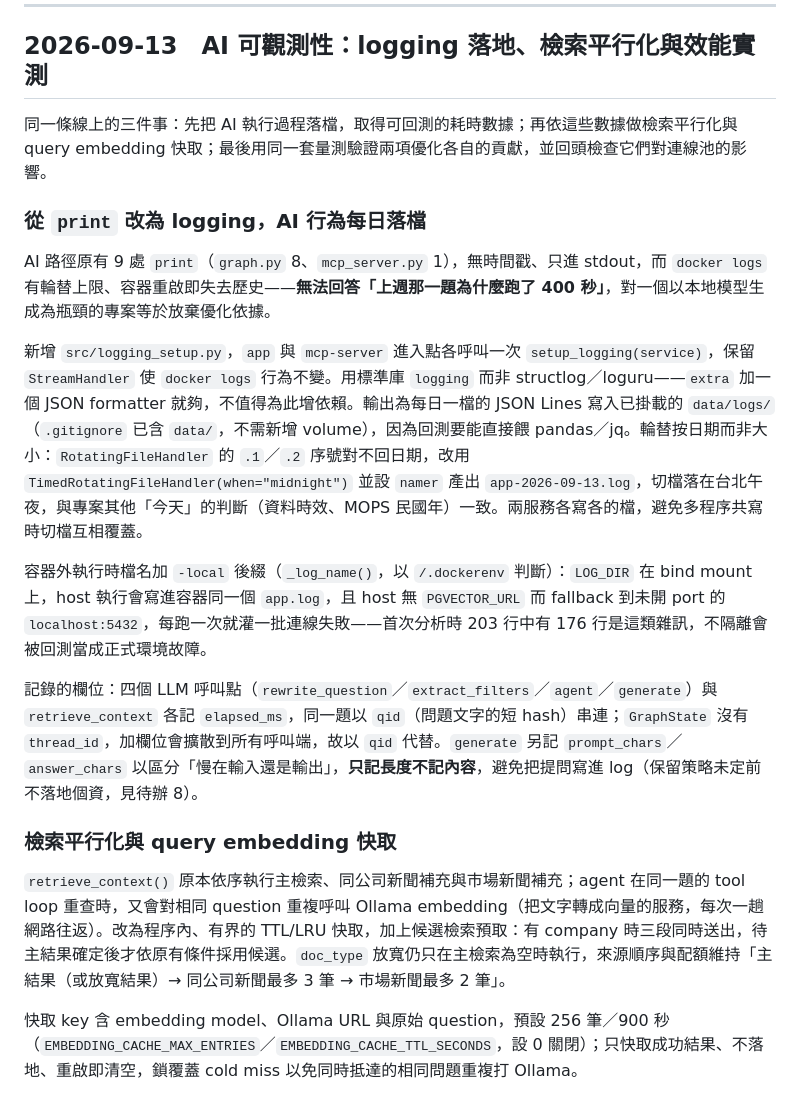
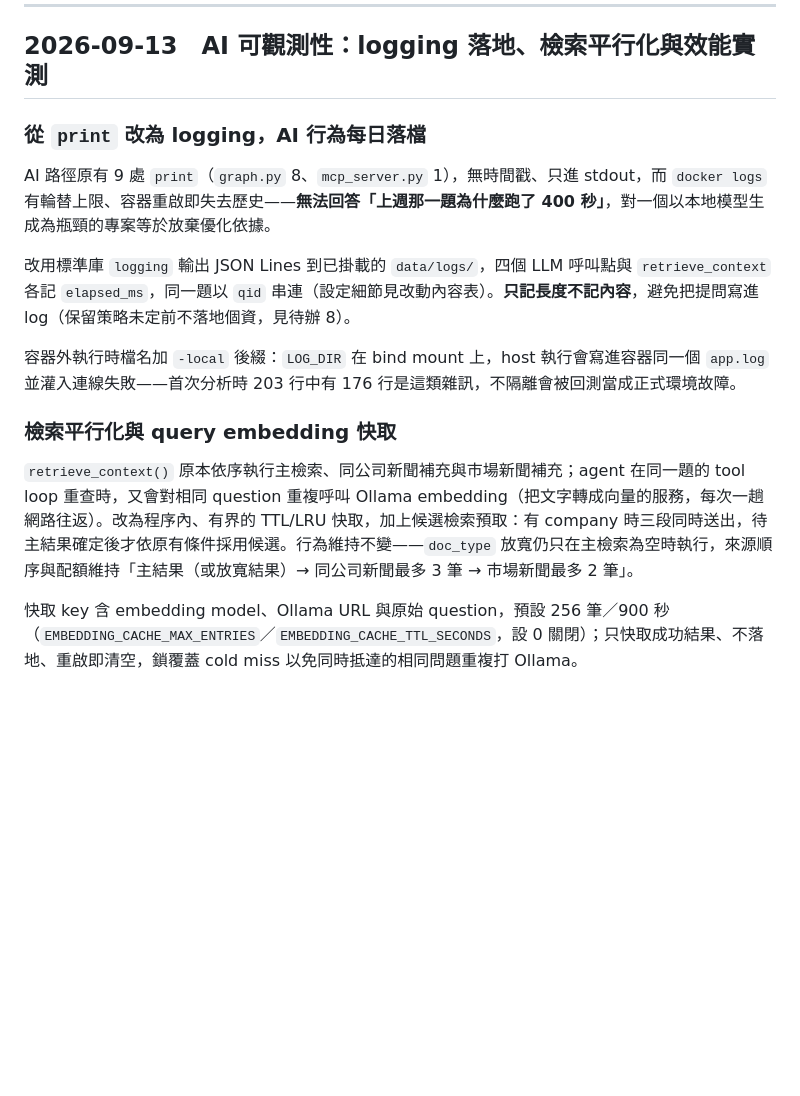
Before and after one commit to thelilywang/finance-ai-assistant, a Markdown page: docs/MAINTENANCE_LOG.md, the part around one of its changes. Rendered like a GitHub page; blank space fills up the shorter version.

```diff
--- a/docs/MAINTENANCE_LOG.md
+++ b/docs/MAINTENANCE_LOG.md
@@ -315,21 +315,17 @@ rewrite_question → extract_filters → agent ⇄ tools → assemble → (gener
 
 ## 2026-09-13　AI 可觀測性：logging 落地、檢索平行化與效能實測
 
-同一條線上的三件事：先把 AI 執行過程落檔，取得可回測的耗時數據；再依這些數據做檢索平行化與 query embedding 快取；最後用同一套量測驗證兩項優化各自的貢獻，並回頭檢查它們對連線池的影響。
-
 ### 從 `print` 改為 logging，AI 行為每日落檔
 
 AI 路徑原有 9 處 `print`（`graph.py` 8、`mcp_server.py` 1），無時間戳、只進 stdout，而 `docker logs` 有輪替上限、容器重啟即失去歷史——**無法回答「上週那一題為什麼跑了 400 秒」**，對一個以本地模型生成為瓶頸的專案等於放棄優化依據。
 
-新增 `src/logging_setup.py`，`app` 與 `mcp-server` 進入點各呼叫一次 `setup_logging(service)`，保留 `StreamHandler` 使 `docker logs` 行為不變。用標準庫 `logging` 而非 structlog／loguru——`extra` 加一個 JSON formatter 就夠，不值得為此增依賴。輸出為每日一檔的 JSON Lines 寫入已掛載的 `data/logs/`（`.gitignore` 已含 `data/`，不需新增 volume），因為回測要能直接餵 pandas／jq。輪替按日期而非大小：`RotatingFileHandler` 的 `.1`／`.2` 序號對不回日期，改用 `TimedRotatingFileHandler(when="midnight")` 並設 `namer` 產出 `app-2026-09-13.log`，切檔落在台北午夜，與專案其他「今天」的判斷（資料時效、MOPS 民國年）一致。兩服務各寫各的檔，避免多程序共寫時切檔互相覆蓋。
+改用標準庫 `logging` 輸出 JSON Lines 到已掛載的 `data/logs/`，四個 LLM 呼叫點與 `retrieve_context` 各記 `elapsed_ms`，同一題以 `qid` 串連（設定細節見改動內容表）。**只記長度不記內容**，避免把提問寫進 log（保留策略未定前不落地個資，見待辦 8）。
 
-容器外執行時檔名加 `-local` 後綴（`_log_name()`，以 `/.dockerenv` 判斷）：`LOG_DIR` 在 bind mount 上，host 執行會寫進容器同一個 `app.log`，且 host 無 `PGVECTOR_URL` 而 fallback 到未開 port 的 `localhost:5432`，每跑一次就灌一批連線失敗——首次分析時 203 行中有 176 行是這類雜訊，不隔離會被回測當成正式環境故障。
-
-記錄的欄位：四個 LLM 呼叫點（`rewrite_question`／`extract_filters`／`agent`／`generate`）與 `retrieve_context` 各記 `elapsed_ms`，同一題以 `qid`（問題文字的短 hash）串連；`GraphState` 沒有 `thread_id`，加欄位會擴散到所有呼叫端，故以 `qid` 代替。`generate` 另記 `prompt_chars`／`answer_chars` 以區分「慢在輸入還是輸出」，**只記長度不記內容**，避免把提問寫進 log（保留策略未定前不落地個資，見待辦 8）。
+容器外執行時檔名加 `-local` 後綴：`LOG_DIR` 在 bind mount 上，host 執行會寫進容器同一個 `app.log` 並灌入連線失敗——首次分析時 203 行中有 176 行是這類雜訊，不隔離會被回測當成正式環境故障。
 
 ### 檢索平行化與 query embedding 快取
 
-`retrieve_context()` 原本依序執行主檢索、同公司新聞補充與市場新聞補充；agent 在同一題的 tool loop 重查時，又會對相同 question 重複呼叫 Ollama embedding（把文字轉成向量的服務，每次一趟網路往返）。改為程序內、有界的 TTL/LRU 快取，加上候選檢索預取：有 company 時三段同時送出，待主結果確定後才依原有條件採用候選。`doc_type` 放寬仍只在主檢索為空時執行，來源順序與配額維持「主結果（或放寬結果）→ 同公司新聞最多 3 筆 → 市場新聞最多 2 筆」。
+`retrieve_context()` 原本依序執行主檢索、同公司新聞補充與市場新聞補充；agent 在同一題的 tool loop 重查時，又會對相同 question 重複呼叫 Ollama embedding（把文字轉成向量的服務，每次一趟網路往返）。改為程序內、有界的 TTL/LRU 快取，加上候選檢索預取：有 company 時三段同時送出，待主結果確定後才依原有條件採用候選。行為維持不變——`doc_type` 放寬仍只在主檢索為空時執行，來源順序與配額維持「主結果（或放寬結果）→ 同公司新聞最多 3 筆 → 市場新聞最多 2 筆」。
 
 快取 key 含 embedding model、Ollama URL 與原始 question，預設 256 筆／900 秒（`EMBEDDING_CACHE_MAX_ENTRIES`／`EMBEDDING_CACHE_TTL_SECONDS`，設 0 關閉）；只快取成功結果、不落地、重啟即清空，鎖覆蓋 cold miss 以免同時抵達的相同問題重複打 Ollama。
 
```
Also changed, not shown: other parts of docs/MAINTENANCE_LOG.md (+5 -11 lines), 1 other file.
